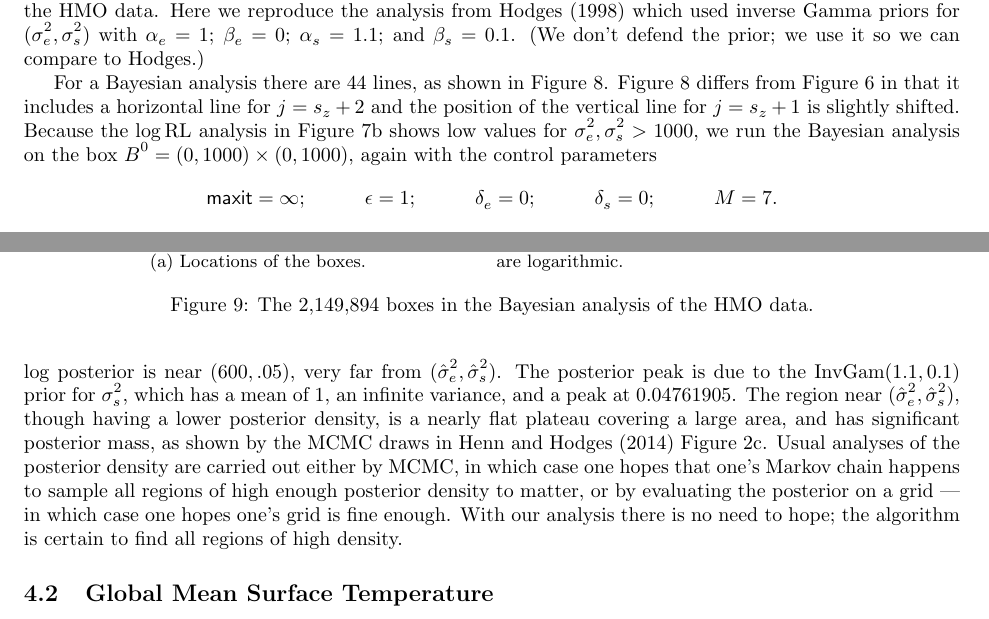
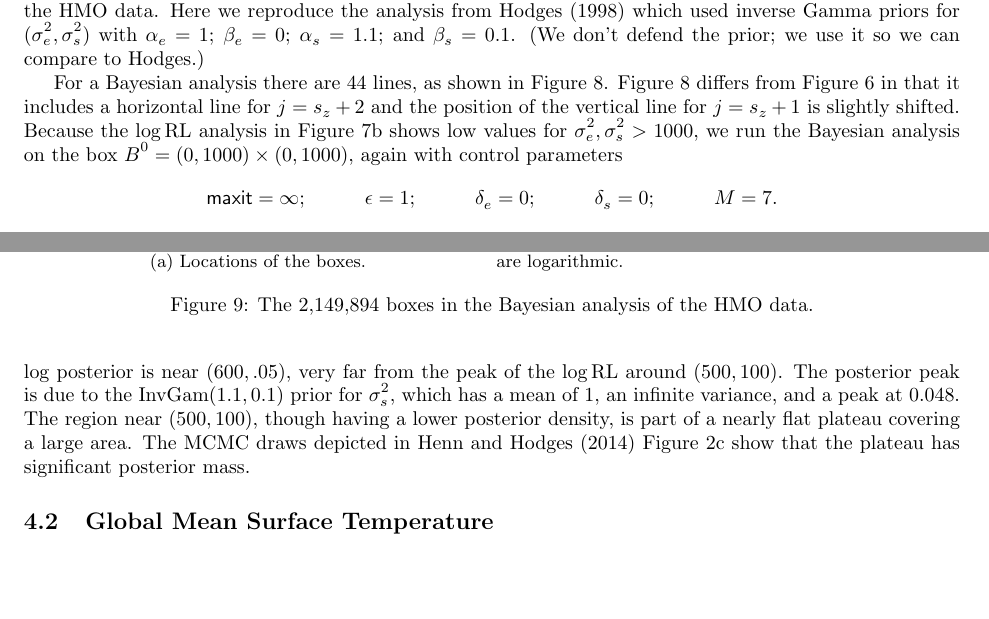
Before and after one commit to mlavine/lavine-bray-hodges, a LaTeX document (ms.tex): two parts of pages 14 and 17 of 23 before the commit and two parts of pages 14 and 17 of 22 after it, joined at a grey line, cut so that both start at the same text, the shorter picture padded with empty space. Compiled offline with pdfLaTeX.

Commit message:
minor edits

```diff
--- a/ms.tex
+++ b/ms.tex
@@ -676,7 +676,7 @@ For a Bayesian analysis there are 44 lines, as shown in Figure~\ref{fig:hmoBayes
 	              Lines 43 and 44 are dashed.}
 	\label{fig:hmoBayeslines}
 \end{figure}
-Because the $\logRLorig$ analysis in Figure~\ref{fig:hmorll} shows low values for $\sigesq, \sigssq > 1000$, we run the Bayesian analysis on the box $B^0 = (0,1000) \times (0,1000)$, again with the control parameters
+Because the $\logRLorig$ analysis in Figure~\ref{fig:hmorll} shows low values for $\sigesq, \sigssq > 1000$, we run the Bayesian analysis on the box $B^0 = (0,1000) \times (0,1000)$, again with control parameters
 \begin{equation*}
 	\maxit=\infty; \hspace{1cm} \epsilon=1; \hspace{1cm}
 	\delta_e=0; \hspace{1cm} \delta_s=0; \hspace{1cm} M=7.
@@ -714,7 +714,8 @@ Iteration & $n$ active boxes & $n$ inactive boxes & $L$\\
 \caption{The state of the algorithm after each of 22 iterations for the Bayesian analysis of the HMO data.}
 \label{table:hmo_HH11Bayes}
 \end{table}
-The Bayesian analysis in Figure~\ref{fig:hmoBayes} can be compared to the $\logRLorig$ analysis in Figure~\ref{fig:hmo1}.  The peak of the log posterior is near $(600, .05)$, very far from $(\sshat)$.  The posterior peak is due to the $\IG(1.1,0.1)$ prior for $\sigssq$, which has a mean of 1, an infinite variance, and a peak at 0.04761905.  The region near $(\sshat)$, though having a lower posterior density, is a nearly flat plateau covering a large area, and has significant posterior mass, as shown by the MCMC draws in \cite{henn&hodges:2014} Figure~2c.  Usual analyses of the posterior density are carried out either by MCMC, in which case one hopes that one's Markov chain happens to sample all regions of high enough posterior density to matter, or by evaluating the posterior on a grid --- in which case one hopes one's grid is fine enough.  With our analysis there is no need to hope; the algorithm is certain to find all regions of high density.
+The Bayesian analysis in Figure~\ref{fig:hmoBayes} can be compared to the $\logRLorig$ analysis in Figure~\ref{fig:hmo1}.  The peak of the log posterior is near $(600, .05)$, very far from the peak of the $\logRLorig$ around $(500,100)$.  The posterior peak is due to the $\IG(1.1,0.1)$ prior for $\sigssq$, which has a mean of 1, an infinite variance, and a peak at 0.048.  The region near $(500,100)$, though having a lower posterior density, is part of a nearly flat plateau covering a large area.  The MCMC draws depicted in \cite{henn&hodges:2014} Figure~2c show that the plateau has significant posterior mass.
+%Usual analyses of the posterior density are carried out either by MCMC, in which case one hopes that one's Markov chain happens to sample all regions of high enough posterior density to matter, or by evaluating the posterior on a grid --- in which case one hopes one's grid is fine enough.  With our analysis there is no need to hope; the algorithm is certain to find all regions of high density.
 
 \begin{figure}
   \begin{subfigure}{.5\textwidth}
```
Also changed, not shown: ms.pdf, 3 other files.
